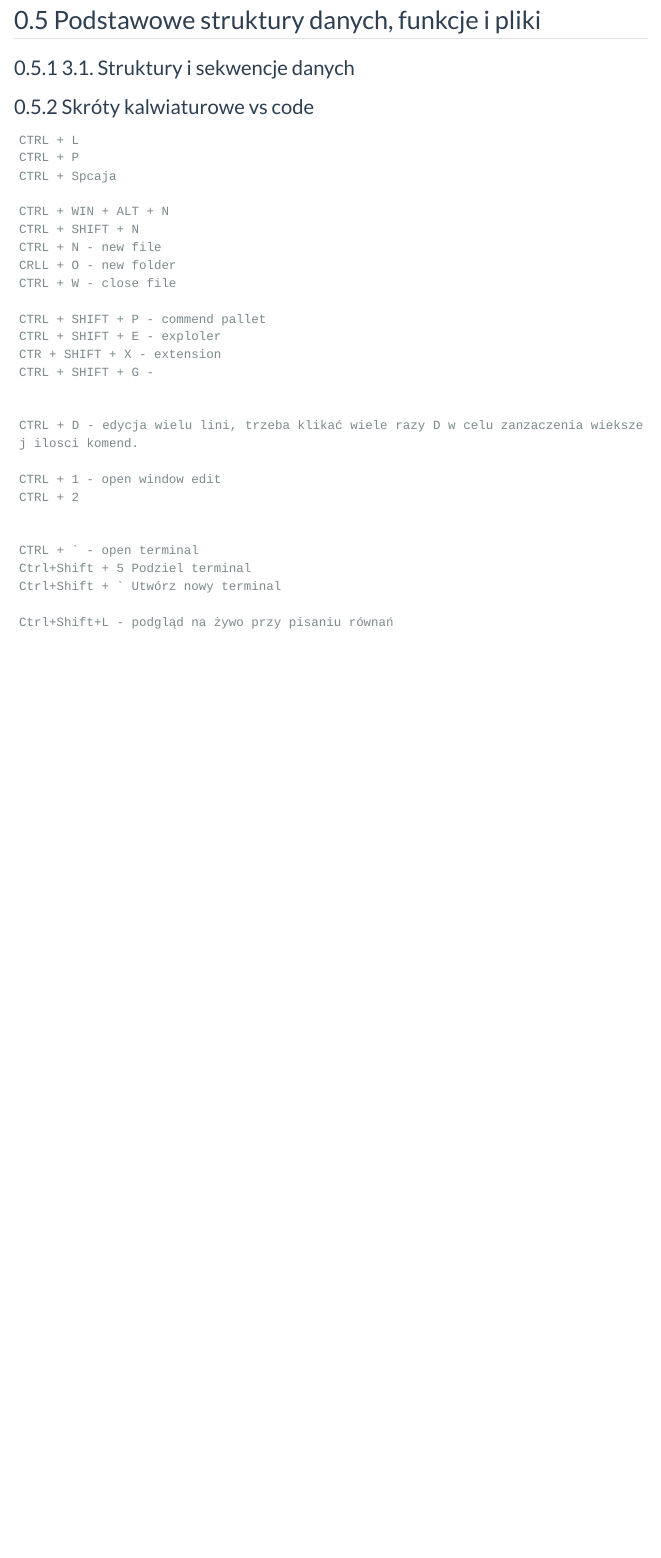
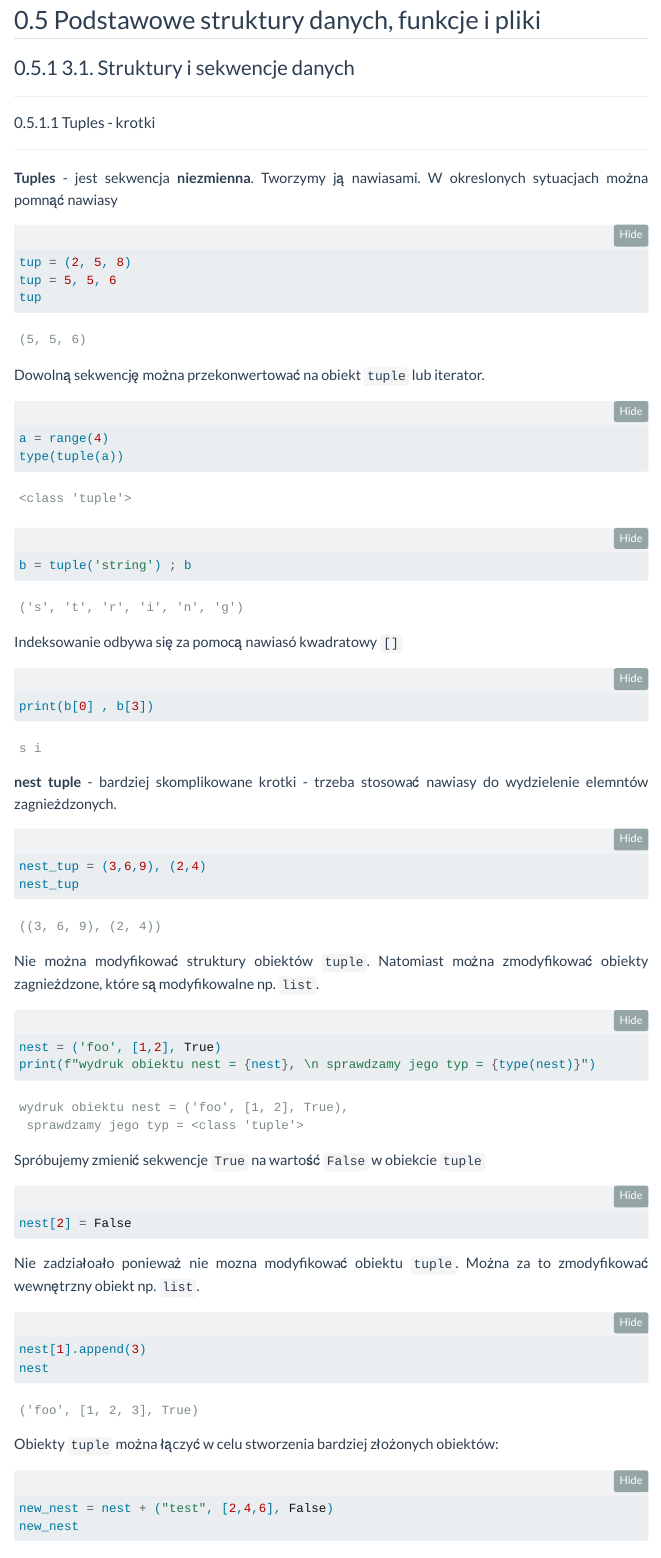
Before and after one commit to mrzeszut/py_first_step, a Quarto document (py_firs_steps.qmd): the page in a window 1100 px wide, from 9360 px down before the commit and from 9230 px down after it, so that both start at the same text. Rendered offline with R 4.5, knitr and Pandoc in place of Quarto, with nearby package versions; menus at the side of the page are left out.

Commit message:
tuple object add to qmd

````diff
--- a/py_firs_steps.qmd
+++ b/py_firs_steps.qmd
@@ -1040,0 +1038,59 @@ a <- c(1,2,3) * 2 ; a
+#### Tuples - krotki
+***
+
+**Tuples** - jest sekwencja **niezmienna**. Tworzymy ją nawiasami. W okreslonych sytuacjach można pomnąć nawiasy
+
+```{python}
+tup = (2, 5, 8)
+tup = 5, 5, 6
+tup
+```
+
+Dowolną sekwencję można przekonwertować na obiekt `tuple` lub iterator.
+
+```{python}
+a = range(4)
+type(tuple(a))
+```
+
+```{python}
+b = tuple('string') ; b
+```
+
+Indeksowanie odbywa się za pomocą nawiasó kwadratowy `[]`
+
+```{python}
+print(b[0] , b[3])
+```
+
+**nest tuple** - bardziej skomplikowane krotki - trzeba stosować nawiasy do wydzielenie elemntów zagnieżdzonych.
+
+```{python}
+nest_tup = (3,6,9), (2,4)
+nest_tup
+```
+
+Nie można modyfikować struktury obiektów `tuple`. Natomiast można zmodyfikować obiekty zagnieżdzone, które są modyfikowalne np. `list`.
+
+```{python}
+nest = ('foo', [1,2], True)
+print(f"wydruk obiektu nest = {nest}, \n sprawdzamy jego typ = {type(nest)}")
+```
+
+Spróbujemy zmienić sekwencje `True` na wartość `False` w obiekcie `tuple`
+
+```{python}
+#| eval: false
+nest[2] = False
+```
+
+Nie zadziałoało ponieważ nie mozna modyfikować obiektu `tuple`. Można za to zmodyfikować wewnętrzny obiekt np. `list`.
+
+```{python}
+nest[1].append(3)
+nest
+```
+
+Obiekty `tuple` można łączyć w celu stworzenia bardziej złożonych obiektów:
+
+```{python}
````
Also changed, not shown: py_firs_steps.qmd (30 more changed lines).
